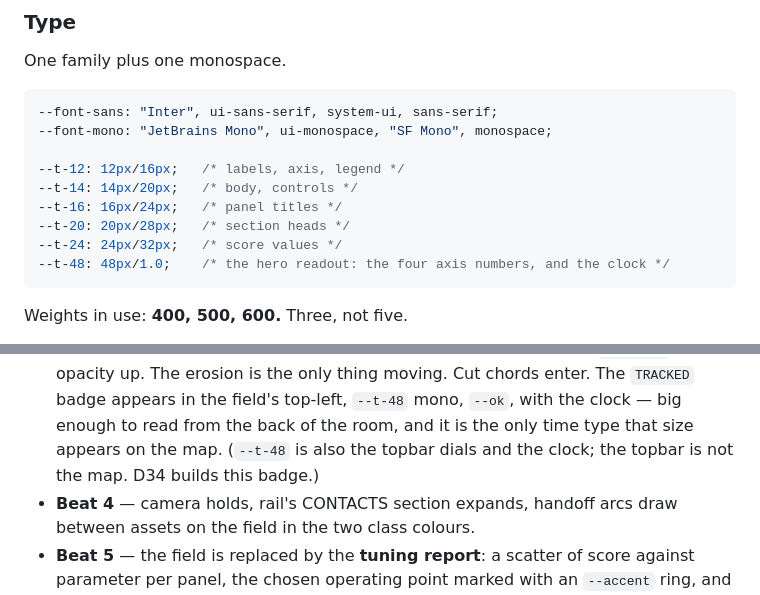
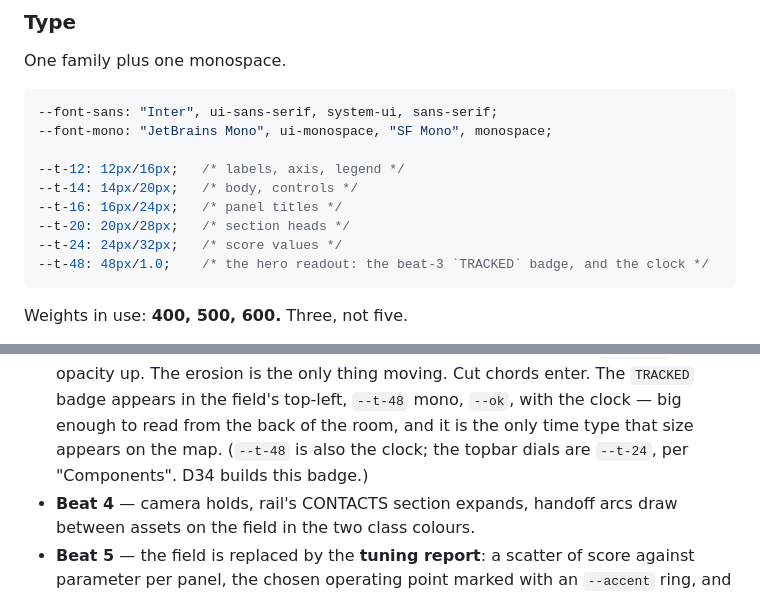
Before and after one commit to Ollienel777/HTN_WHITEOUT, a Markdown page: hackathon/DESIGN.md, 2 parts joined by grey strips. Rendered like a GitHub page.

````diff
--- a/hackathon/DESIGN.md
+++ b/hackathon/DESIGN.md
@@ -116,7 +116,7 @@ One family plus one monospace.
 --t-16: 16px/24px;   /* panel titles */
 --t-20: 20px/28px;   /* section heads */
 --t-24: 24px/32px;   /* score values */
---t-48: 48px/1.0;    /* the hero readout: the four axis numbers, and the clock */
+--t-48: 48px/1.0;    /* the hero readout: the beat-3 `TRACKED` badge, and the clock */
 ```
 
 Weights in use: **400, 500, 600.** Three, not five.
@@ -250,7 +250,7 @@ switched on.
   The `TRACKED` badge appears in the field's top-left, `--t-48` mono,
   `--ok`, with the clock — big enough to read from the back of the room, and
   it is the only time type that size appears on the map. (`--t-48` is also the
-  topbar dials and the clock; the topbar is not the map. D34 builds this
+  clock; the topbar dials are `--t-24`, per "Components". D34 builds this
   badge.)
 - **Beat 4** — camera holds, rail's CONTACTS section expands, handoff arcs draw
   between assets on the field in the two class colours.
````
Also changed, not shown: hackathon/SPEC.md (+1 -1 lines), hackathon/backlog-draft.md (+2 -0 lines).
